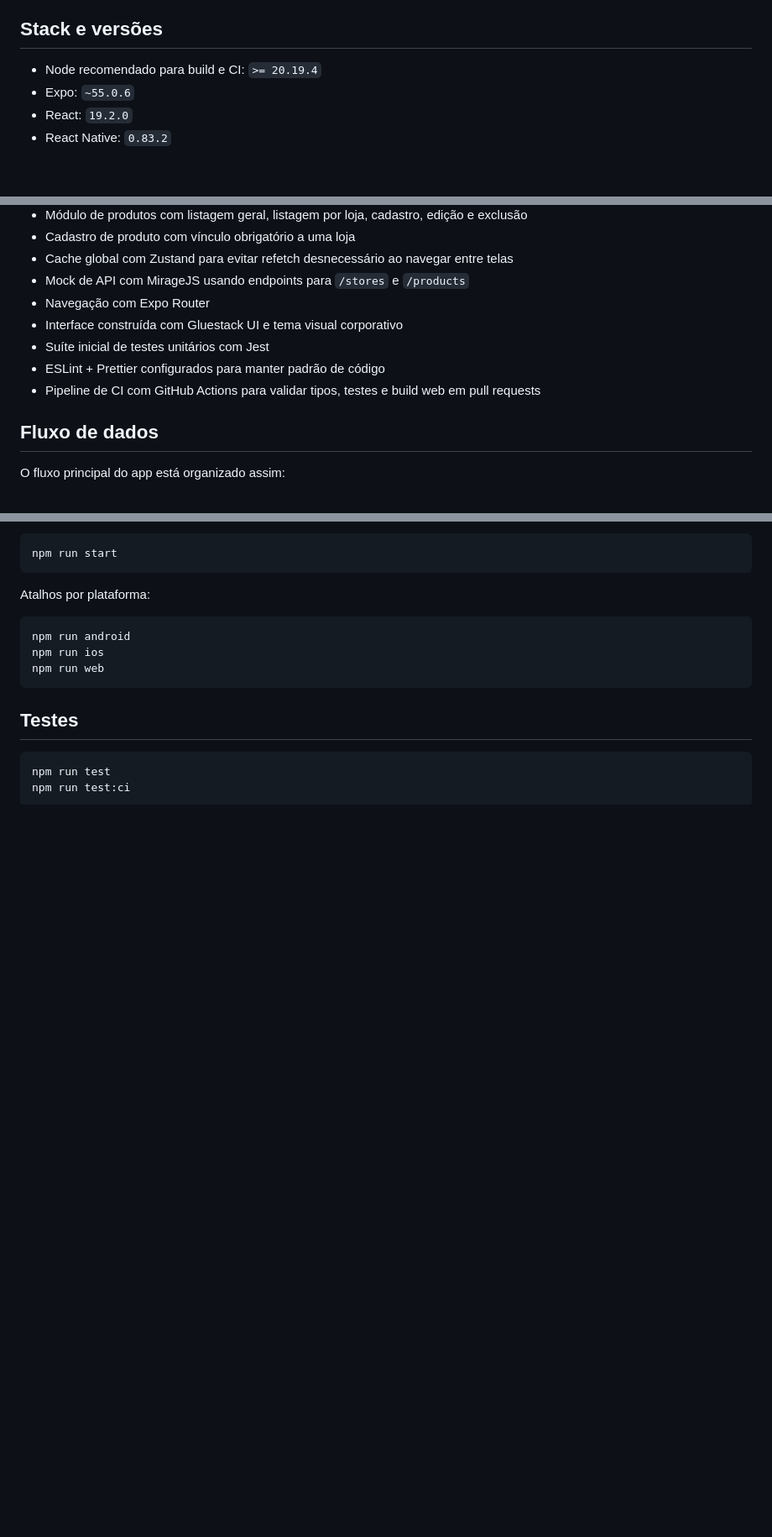
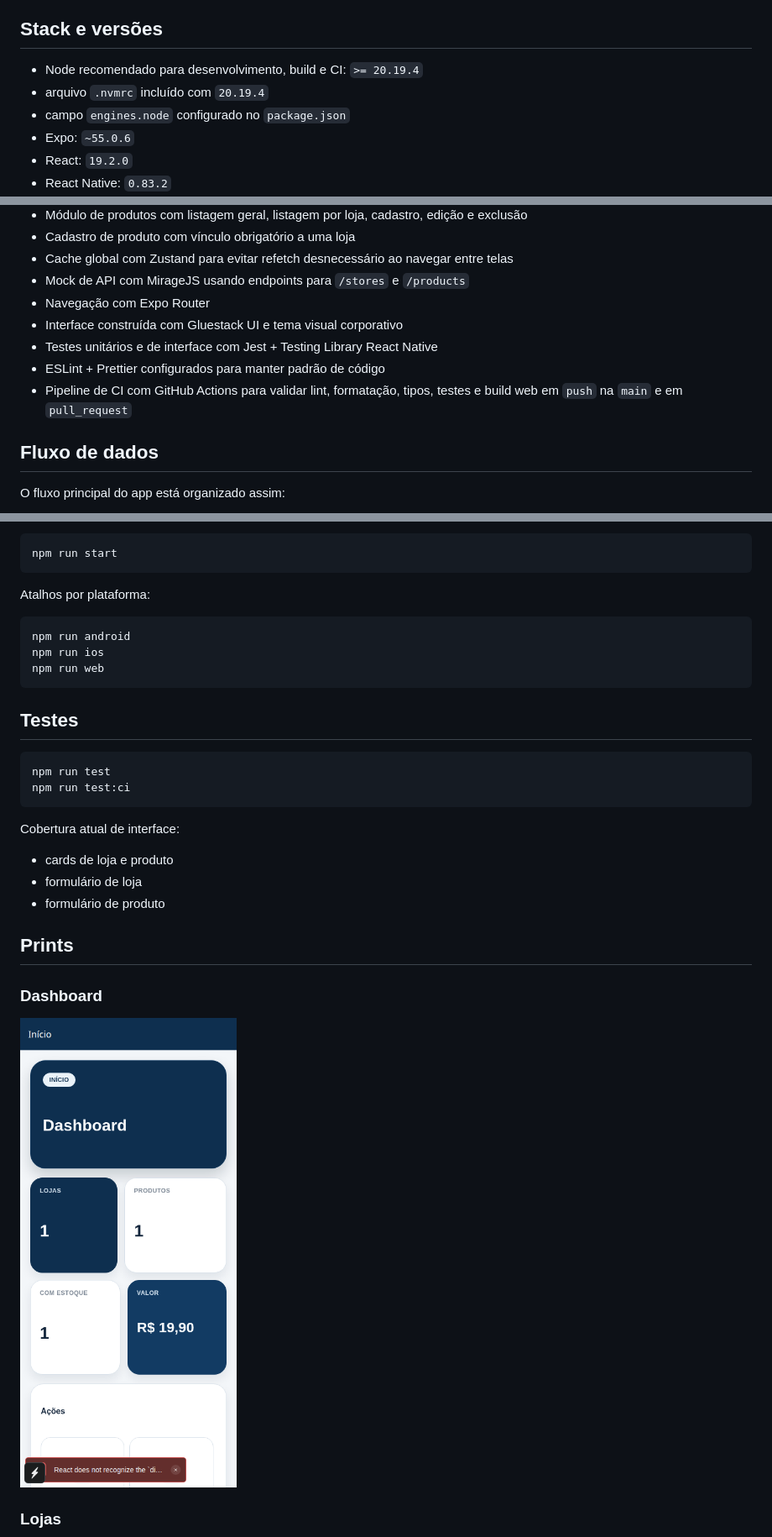
Before and after one commit to vinikrausche/desafio-tecnico-rn-expo, a Markdown page: README.md, 3 parts joined by grey strips. Shown: that part at 84% size. GitHub-like rendering; pictures changed too: docs/screenshots/dashboard.png (added); blank space fills up the shorter version.

Commit message:
setando testes de interface

````diff
--- a/README.md
+++ b/README.md
@@ -4,7 +4,9 @@ Aplicativo mobile desenvolvido em React Native com Expo para centralizar o cadas
 
 ## Stack e versões
 
-- Node recomendado para build e CI: `>= 20.19.4`
+- Node recomendado para desenvolvimento, build e CI: `>= 20.19.4`
+- arquivo `.nvmrc` incluído com `20.19.4`
+- campo `engines.node` configurado no `package.json`
 - Expo: `~55.0.6`
 - React: `19.2.0`
 - React Native: `0.83.2`
@@ -25,9 +27,9 @@ Aplicativo mobile desenvolvido em React Native com Expo para centralizar o cadas
 - Mock de API com MirageJS usando endpoints para `/stores` e `/products`
 - Navegação com Expo Router
 - Interface construída com Gluestack UI e tema visual corporativo
-- Suíte inicial de testes unitários com Jest
+- Testes unitários e de interface com Jest + Testing Library React Native
 - ESLint + Prettier configurados para manter padrão de código
-- Pipeline de CI com GitHub Actions para validar tipos, testes e build web em pull requests
+- Pipeline de CI com GitHub Actions para validar lint, formatação, tipos, testes e build web em `push` na `main` e em `pull_request`
 
 ## Fluxo de dados
 
@@ -68,3 +77,18 @@ npm run web
 npm run test
 npm run test:ci
 ```
+
+Cobertura atual de interface:
+
+- cards de loja e produto
+- formulário de loja
+- formulário de produto
+
+## Prints
+
+### Dashboard
+
+![Dashboard](docs/screenshots/dashboard.png)
+
+### Lojas
+
````
Also changed, not shown: other parts of README.md (+13 -2 lines), docs/screenshots/products.png (added), docs/screenshots/stores.png (added), 16 other files.
